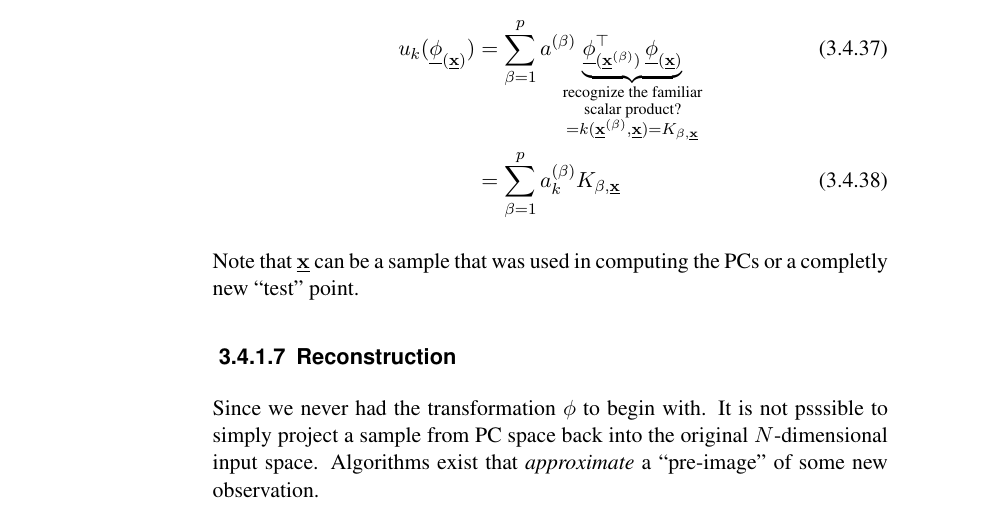
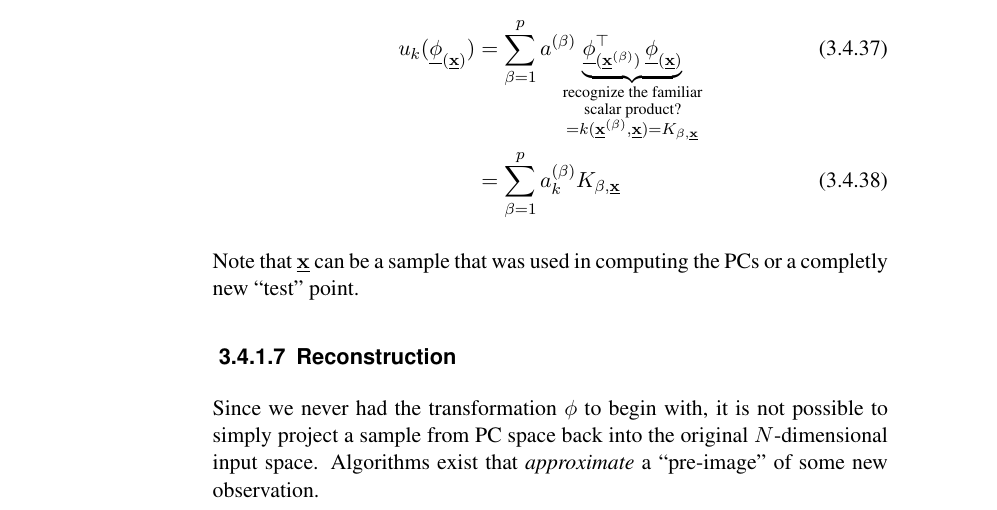
Before and after one commit to kashefy/mi2notes, a LaTeX document (notes/03_kernel-pca/tutorial.notes.tex, which reads notes/03_kernel-pca/3_kpca.tex): part of page 12 of 16, cut so that both start at the same text. Compiled offline with pdfLaTeX.

Commit message:
Update 3_kpca.tex

```diff
--- a/notes/03_kernel-pca/3_kpca.tex
+++ b/notes/03_kernel-pca/3_kpca.tex
@@ -771,8 +771,7 @@ u_k(\vec \phi_{(\vec x)}) &= \sum^{p}_{\beta=1} a^{(\beta)}
 \end{center}
 }
 
-Since we never had the transformation $\phi$ to begin with.
-It is not psssible to simply project a sample from PC space back into the original $N$-dimensional input space.
+Since we never had the transformation $\phi$ to begin with, it is not possible to simply project a sample from PC space back into the original $N$-dimensional input space.
 Algorithms exist that \emph{approximate} a ``pre-image'' of some new observation.
 
 \end{frame}
```
